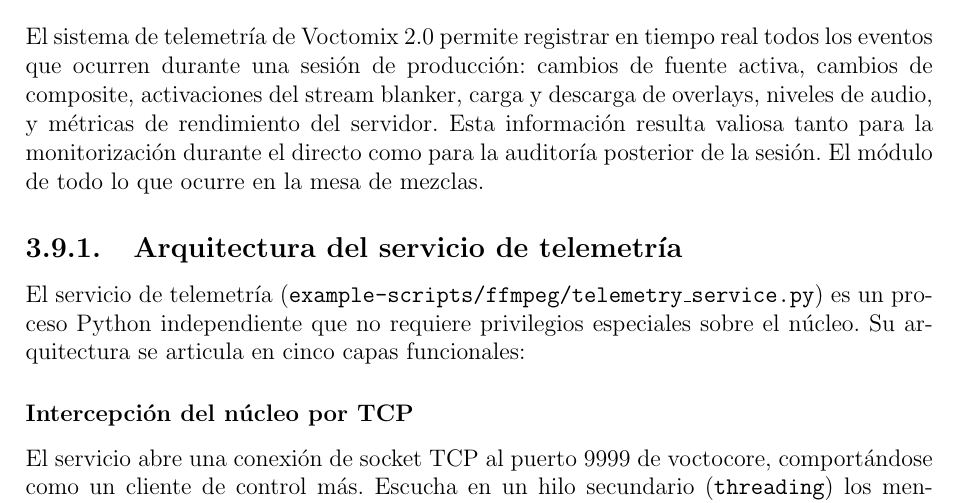
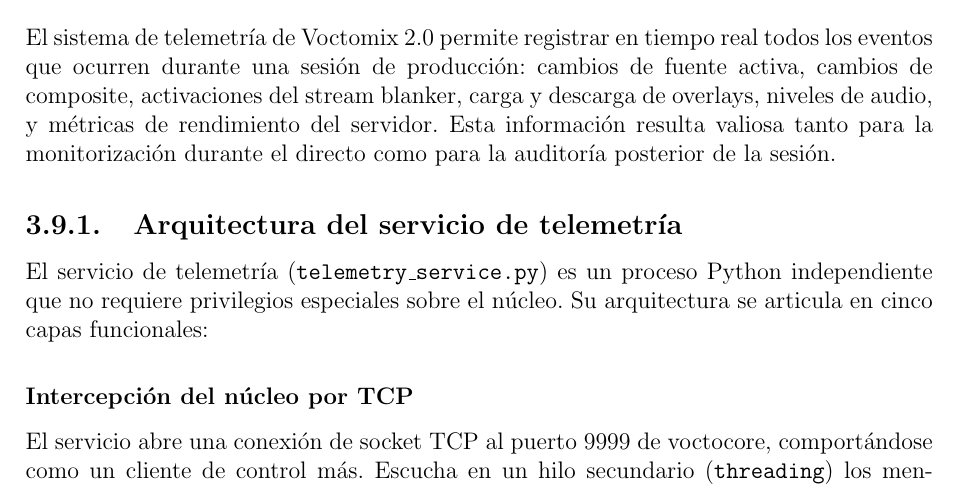
Before and after one commit to martin1210235/voctomix-2.0, a LaTeX thesis (main.tex, which reads capitulos/cap3/3_8_telemetria.tex): part of page 46 of 75, cut so that both start at the same text. Compiled offline with pdfLaTeX.

Commit message:
Update on Overleaf.

```diff
--- a/capitulos/cap3/3_8_telemetria.tex
+++ b/capitulos/cap3/3_8_telemetria.tex
@@ -6,12 +6,10 @@
 de composite, activaciones del stream blanker, carga y descarga de overlays, niveles de
 audio, y métricas de rendimiento del servidor. Esta información resulta valiosa tanto
 para la monitorización durante el directo como para la auditoría posterior de la sesión.
-El módulo
-de todo lo que ocurre en la mesa de mezclas.
 
 \subsection{Arquitectura del servicio de telemetría}
 
-El servicio de telemetría (\texttt{example-scripts/ffmpeg/telemetry\_service.py}) es un proceso Python
+El servicio de telemetría (\texttt{telemetry\_service.py}) es un proceso Python
 independiente que no requiere privilegios especiales sobre el núcleo. Su arquitectura se
 articula en cinco capas funcionales:
 
```
